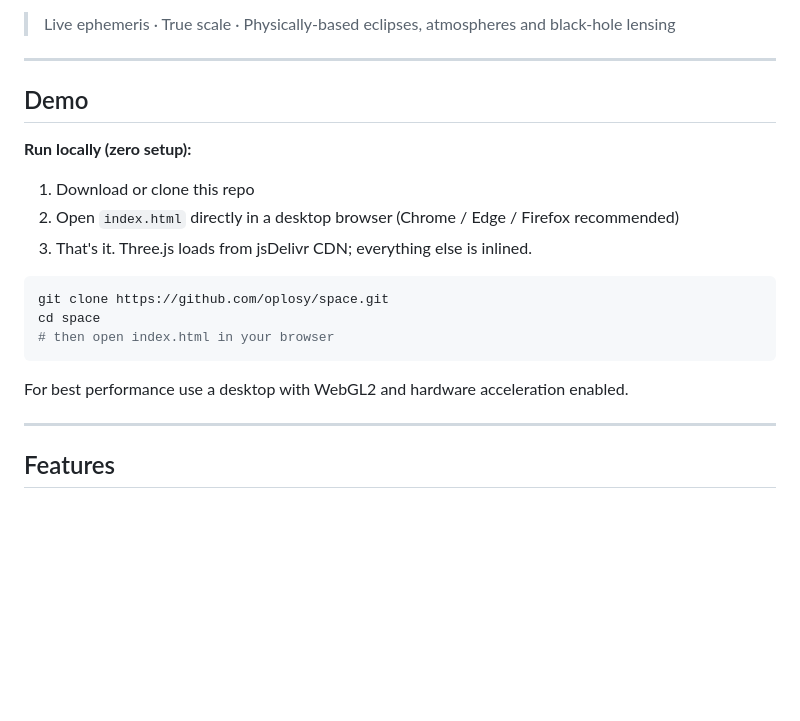
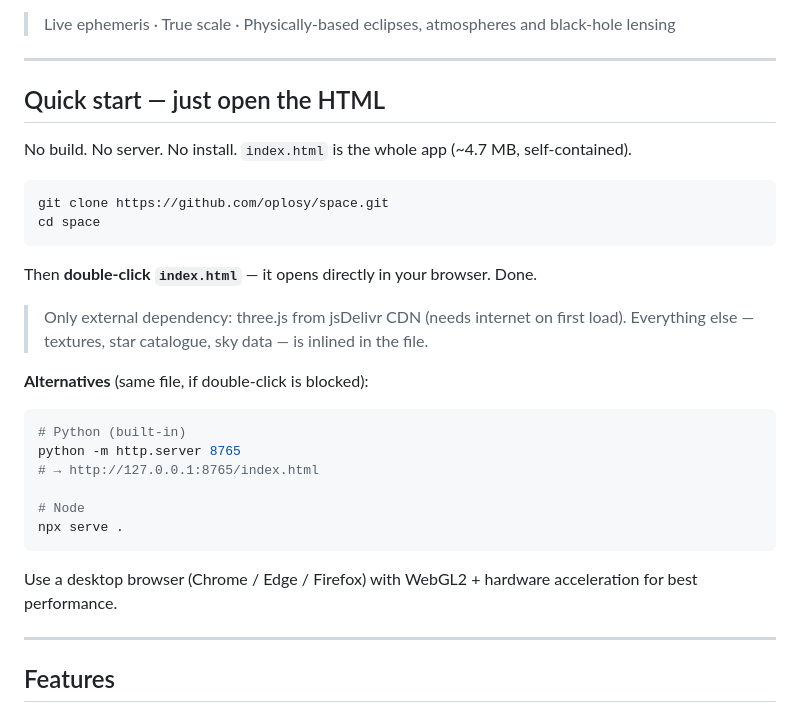
Before and after one commit to oplosy/space, a Markdown page: README.md, the part around the change. Rendered like a GitHub page; blank space fills up the shorter version.

Commit message:
README: emphasize direct index.html quick start, no build needed

````diff
--- a/README.md
+++ b/README.md
@@ -8,21 +8,31 @@ Open `index.html` and fly from Earth's city lights to Saturn's rings, out past V
 
 ---
 
-## Demo
+## Quick start — just open the HTML
 
-**Run locally (zero setup):**
-
-1. Download or clone this repo
-2. Open `index.html` directly in a desktop browser (Chrome / Edge / Firefox recommended)
-3. That's it. Three.js loads from jsDelivr CDN; everything else is inlined.
+No build. No server. No install. `index.html` is the whole app (~4.7 MB, self-contained).
 
 ```bash
 git clone https://github.com/oplosy/space.git
 cd space
-# then open index.html in your browser
 ```
 
-For best performance use a desktop with WebGL2 and hardware acceleration enabled.
+Then **double-click `index.html`** — it opens directly in your browser. Done.
+
+> Only external dependency: three.js from jsDelivr CDN (needs internet on first load). Everything else — textures, star catalogue, sky data — is inlined in the file.
+
+**Alternatives** (same file, if double-click is blocked):
+
+```bash
+# Python (built-in)
+python -m http.server 8765
+# → http://127.0.0.1:8765/index.html
+
+# Node
+npx serve .
+```
+
+Use a desktop browser (Chrome / Edge / Firefox) with WebGL2 + hardware acceleration for best performance.
 
 ---
 
````
